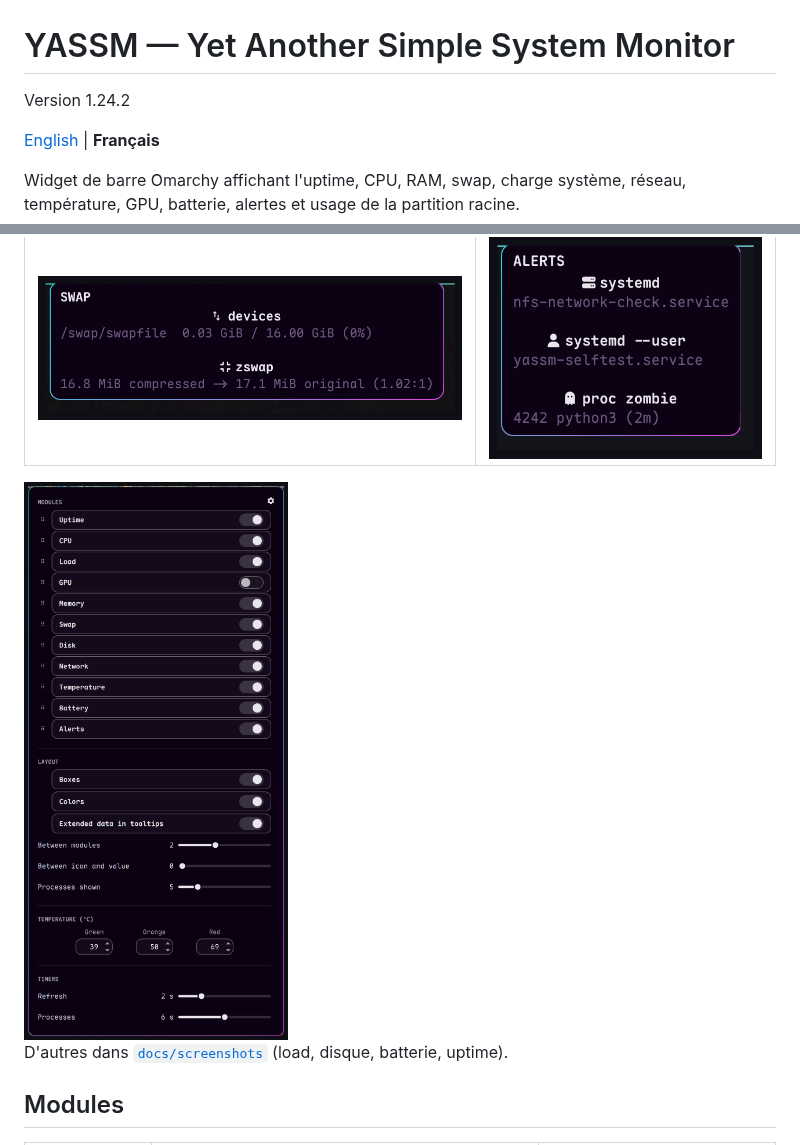
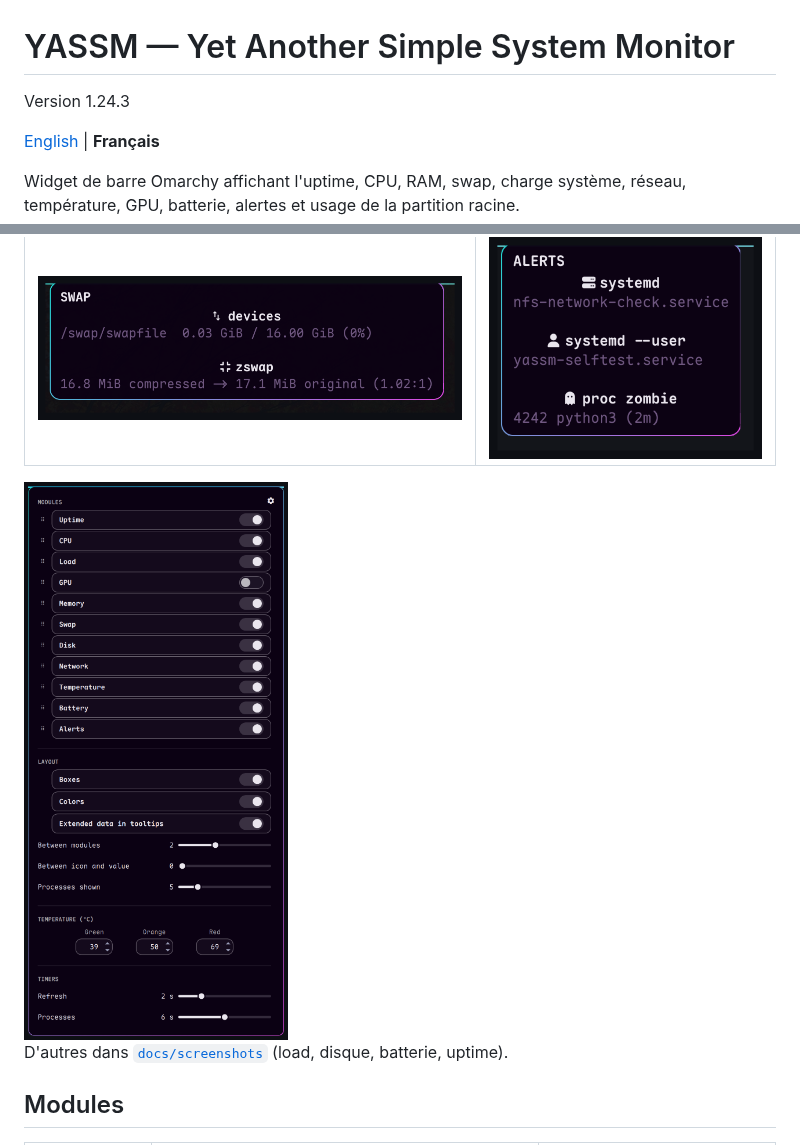
Before and after one commit to jotenakis2/yassm, a Markdown page: README-fr.md, 2 parts joined by grey strips. Rendered like a GitHub page; pictures changed too: docs/screenshots/settings.png.

```diff
--- a/README-fr.md
+++ b/README-fr.md
@@ -1,6 +1,6 @@
 # YASSM — Yet Another Simple System Monitor
 
-Version 1.24.2
+Version 1.24.3
 
 [English](README.md) | **Français**
 
```
Also changed, not shown: README.md (+1 -1 lines), 2 other files.
